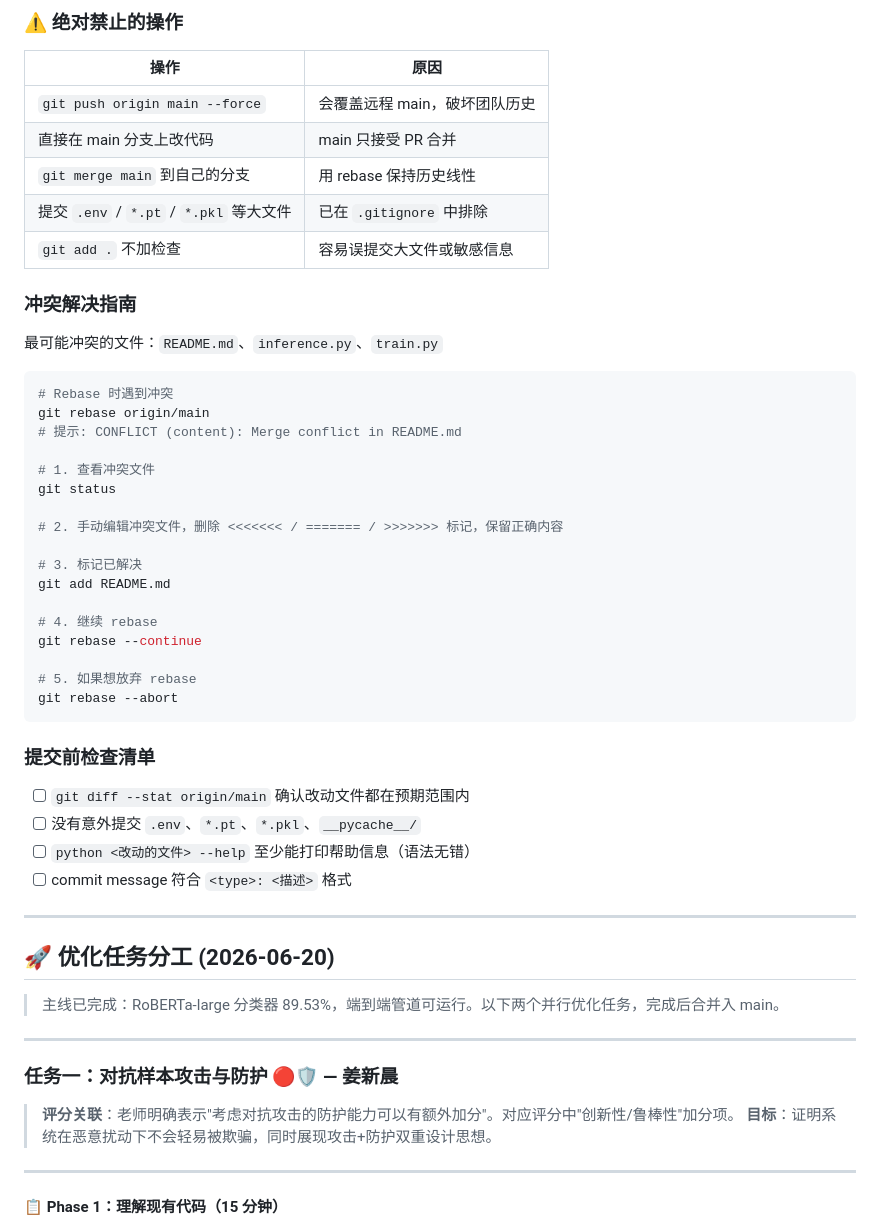
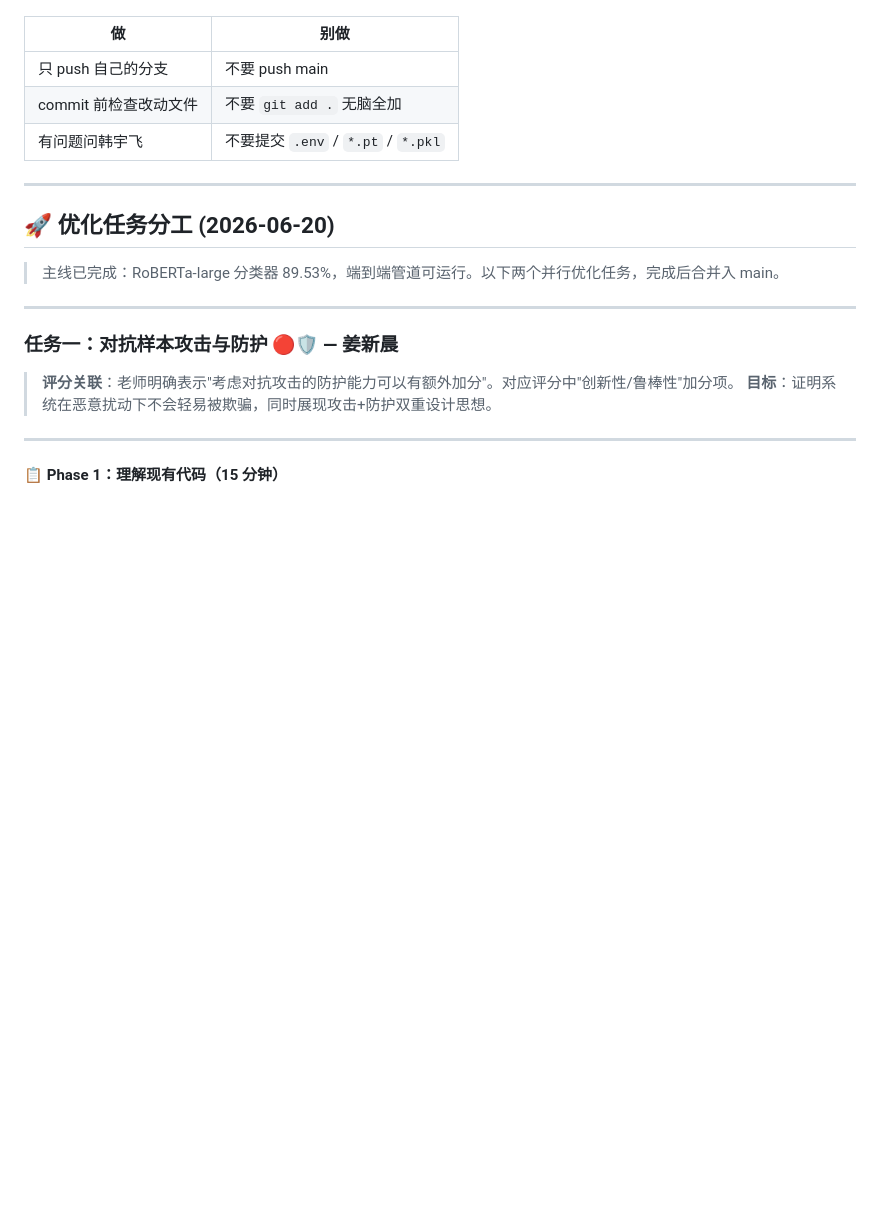
Before and after one commit to pnnooy/AI_rumor_detection, a Markdown page: README.md, the part around one of its changes. Rendered like a GitHub page; blank space fills up the shorter version.

````diff
--- a/README.md
+++ b/README.md
@@ -346,43 +323,8 @@ git status  # 应该显示 "nothing to commit, working tree clean"
-### ⚠️ 绝对禁止的操作
-
-| 操作 | 原因 |
-|------|------|
-| `git push origin main --force` | 会覆盖远程 main，破坏团队历史 |
-| 直接在 main 分支上改代码 | main 只接受 PR 合并 |
-| `git merge main` 到自己的分支 | 用 rebase 保持历史线性 |
-| 提交 `.env` / `*.pt` / `*.pkl` 等大文件 | 已在 `.gitignore` 中排除 |
-| `git add .` 不加检查 | 容易误提交大文件或敏感信息 |
-
-### 冲突解决指南
-
-最可能冲突的文件：`README.md`、`inference.py`、`train.py`
-
-```bash
-# Rebase 时遇到冲突
-git rebase origin/main
-# 提示: CONFLICT (content): Merge conflict in README.md
-
-# 1. 查看冲突文件
-git status
-
-# 2. 手动编辑冲突文件，删除 <<<<<<< / ======= / >>>>>>> 标记，保留正确内容
-
-# 3. 标记已解决
-git add README.md
-
-# 4. 继续 rebase
-git rebase --continue
-
-# 5. 如果想放弃 rebase
-git rebase --abort
-```
-
-### 提交前检查清单
-
-- [ ] `git diff --stat origin/main` 确认改动文件都在预期范围内
-- [ ] 没有意外提交 `.env`、`*.pt`、`*.pkl`、`__pycache__/`
-- [ ] `python <改动的文件> --help` 至少能打印帮助信息（语法无错）
-- [ ] commit message 符合 `<type>: <描述>` 格式
+| 做 | 别做 |
+|----|------|
+| 只 push 自己的分支 | 不要 push main |
+| commit 前检查改动文件 | 不要 `git add .` 无脑全加 |
+| 有问题问韩宇飞 | 不要提交 `.env` / `*.pt` / `*.pkl` |
 
 ---
 
````
Also changed, not shown: other parts of README.md (+35 -58 lines).
